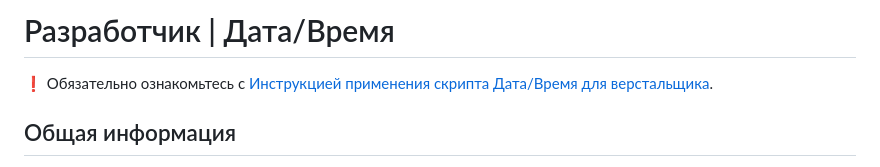
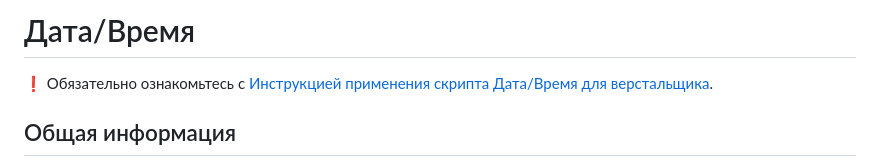
Before and after one commit to vladislavborovinskiy/preland-date-time-scripts, a Markdown page: README.md, the part around the change. Drawn GitHub-style.

```diff
--- a/README.md
+++ b/README.md
@@ -1,4 +1,4 @@
-# Разработчик | Дата/Время
+# Дата/Время
 
 ❗ Обязательно ознакомьтесь с [Инструкцией применения скрипта Дата/Время для верстальщика](https://www.notion.so/9c623a9a35044dfea62a0b5daf0d22ea?pvs=21).
 
```
